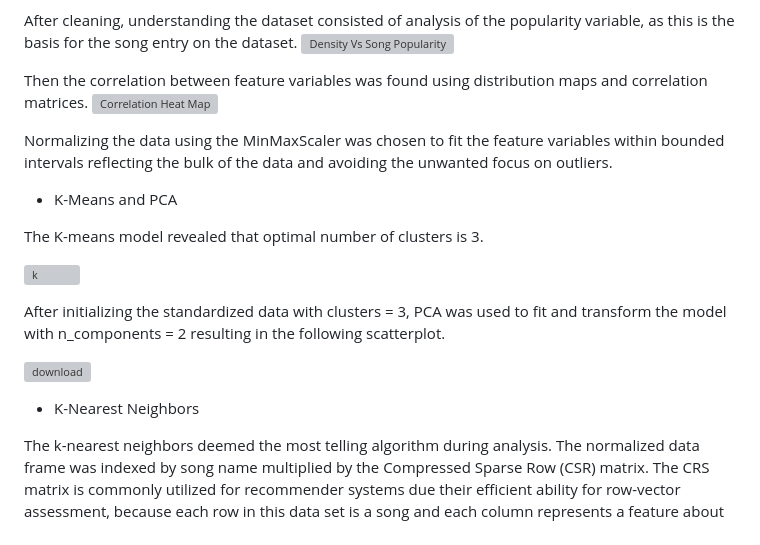
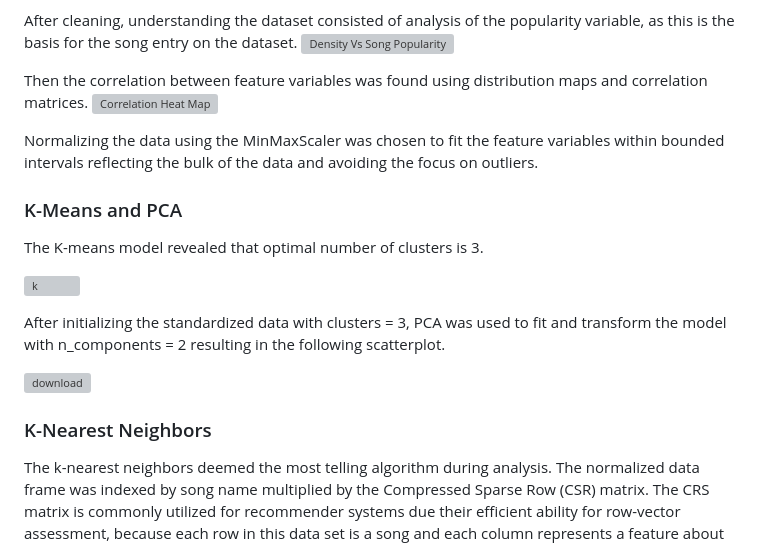
Before and after one commit to apanthari/project_4, a Markdown page: README.md, the part around the change. GitHub-like rendering; grey boxes are pictures that could not be loaded.

```diff
--- a/README.md
+++ b/README.md
@@ -12,9 +12,9 @@ After cleaning, understanding the dataset consisted of analysis of the popularit
 Then the correlation between feature variables was found using distribution maps and correlation matrices.
 ![Correlation Heat Map](https://github.com/apanthari/project_4/assets/119544491/51a23c6b-2b98-4b6f-9abf-2e51d2fd2994)
 
-Normalizing the data using the MinMaxScaler was chosen to fit the feature variables within bounded intervals reflecting the bulk of the data and avoiding the unwanted focus on outliers.
+Normalizing the data using the MinMaxScaler was chosen to fit the feature variables within bounded intervals reflecting the bulk of the data and avoiding the focus on outliers.
 
-* K-Means and PCA
+### K-Means and PCA
 
 The K-means model revealed that optimal number of clusters is 3.
 
@@ -24,7 +24,7 @@ After initializing the standardized data with clusters = 3, PCA was used to fit
 
 ![download](https://github.com/apanthari/project_4/assets/119544491/58bee173-9aad-416b-ade2-f3cf9cbe08e9)
 
-* K-Nearest Neighbors
+### K-Nearest Neighbors
 
 The k-nearest neighbors deemed the most telling algorithm during analysis. The normalized data frame was indexed by song name multiplied by the Compressed Sparse Row (CSR) matrix. The CRS matrix is commonly utilized for recommender systems due their efficient ability for row-vector assessment, because each row in this data set is a song and each column represents a feature about that song, CRS matrices can help break down the dense normalized matrix. Nearest Neighbors model fitting was then applied with brute-force algorithm for fast computation and cosine similarity metrics to calculate the minimum distances to determine similar songs.
 
```
